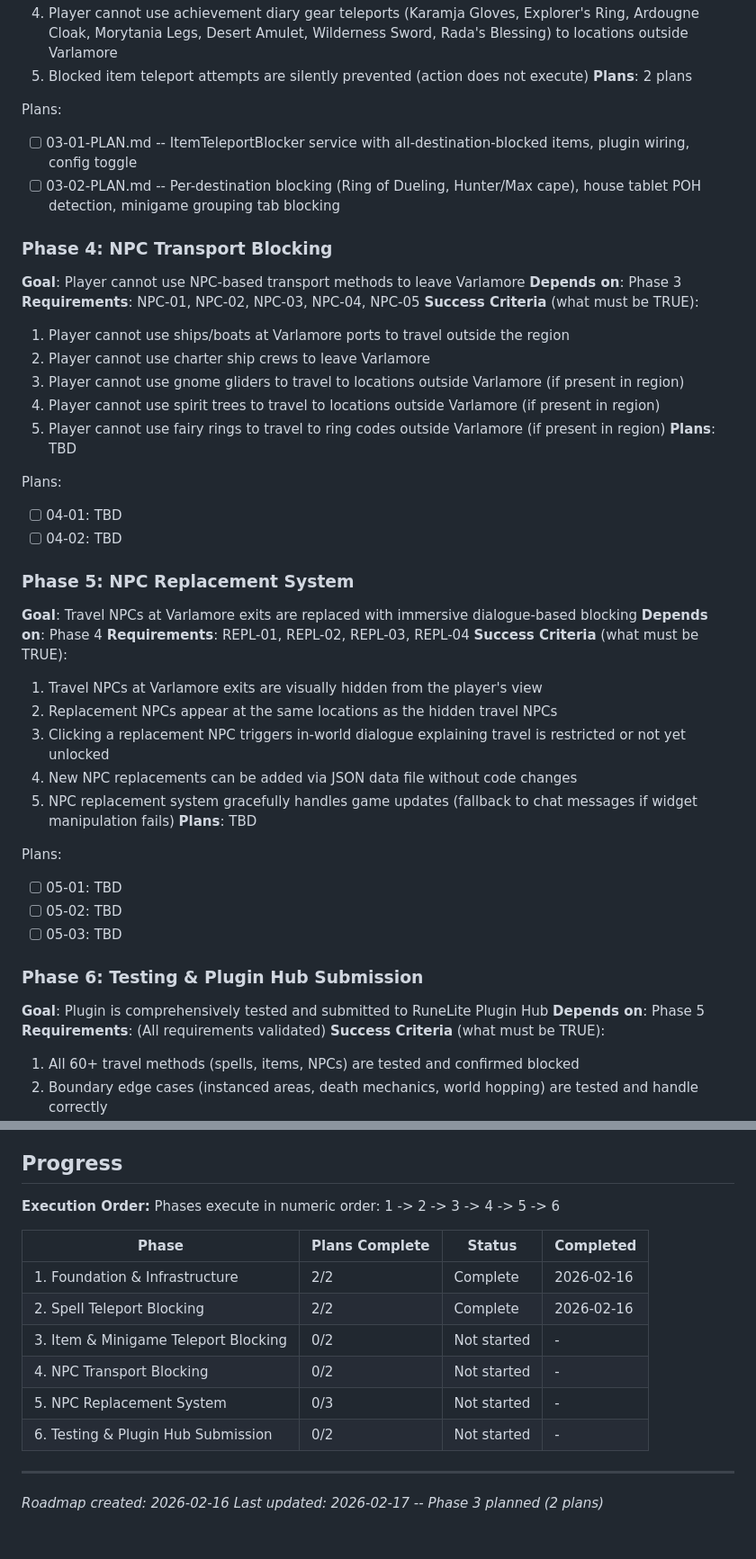
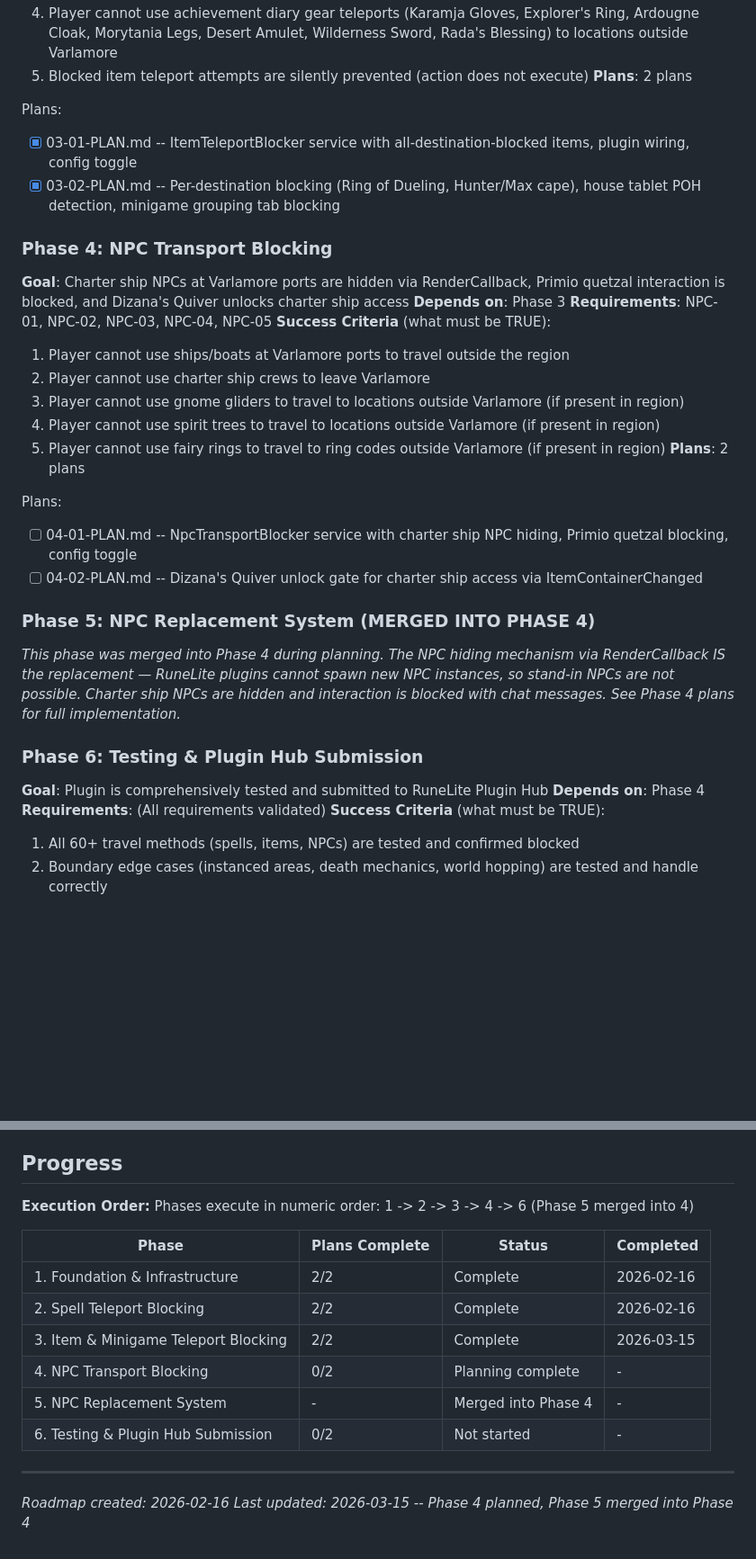
Before and after one commit to Sallis-GH/varlamore-uim, a Markdown page: .planning/ROADMAP.md, 2 parts joined by grey strips. Shown at 90% size. GitHub-like rendering; blank space fills up the shorter version.

Commit message:
docs(04): create phase plan for NPC transport blocking
Two plans: 04-01 (NpcTransportBlocker service with charter ship NPC hiding
via RenderCallback, Primio quetzal blocking, config toggle) and 04-02
(Dizana's Quiver unlock gate via ItemContainerChanged). Phase 5 merged
into Phase 4 per user decision.

Co-Authored-By: Claude Opus 4.6 (1M context) <noreply@anthropic.com>

```diff
--- a/.planning/ROADMAP.md
+++ b/.planning/ROADMAP.md
@@ -67,11 +67,11 @@ Plans:
 **Plans**: 2 plans
 
 Plans:
-- [ ] 03-01-PLAN.md -- ItemTeleportBlocker service with all-destination-blocked items, plugin wiring, config toggle
-- [ ] 03-02-PLAN.md -- Per-destination blocking (Ring of Dueling, Hunter/Max cape), house tablet POH detection, minigame grouping tab blocking
+- [x] 03-01-PLAN.md -- ItemTeleportBlocker service with all-destination-blocked items, plugin wiring, config toggle
+- [x] 03-02-PLAN.md -- Per-destination blocking (Ring of Dueling, Hunter/Max cape), house tablet POH detection, minigame grouping tab blocking
 
 ### Phase 4: NPC Transport Blocking
-**Goal**: Player cannot use NPC-based transport methods to leave Varlamore
+**Goal**: Charter ship NPCs at Varlamore ports are hidden via RenderCallback, Primio quetzal interaction is blocked, and Dizana's Quiver unlocks charter ship access
 **Depends on**: Phase 3
 **Requirements**: NPC-01, NPC-02, NPC-03, NPC-04, NPC-05
 **Success Criteria** (what must be TRUE):
@@ -80,32 +80,18 @@ Plans:
   3. Player cannot use gnome gliders to travel to locations outside Varlamore (if present in region)
   4. Player cannot use spirit trees to travel to locations outside Varlamore (if present in region)
   5. Player cannot use fairy rings to travel to ring codes outside Varlamore (if present in region)
-**Plans**: TBD
+**Plans**: 2 plans
 
 Plans:
-- [ ] 04-01: TBD
-- [ ] 04-02: TBD
+- [ ] 04-01-PLAN.md -- NpcTransportBlocker service with charter ship NPC hiding, Primio quetzal blocking, config toggle
+- [ ] 04-02-PLAN.md -- Dizana's Quiver unlock gate for charter ship access via ItemContainerChanged
 
-### Phase 5: NPC Replacement System
-**Goal**: Travel NPCs at Varlamore exits are replaced with immersive dialogue-based blocking
-**Depends on**: Phase 4
-**Requirements**: REPL-01, REPL-02, REPL-03, REPL-04
-**Success Criteria** (what must be TRUE):
-  1. Travel NPCs at Varlamore exits are visually hidden from the player's view
-  2. Replacement NPCs appear at the same locations as the hidden travel NPCs
-  3. Clicking a replacement NPC triggers in-world dialogue explaining travel is restricted or not yet unlocked
-  4. New NPC replacements can be added via JSON data file without code changes
-  5. NPC replacement system gracefully handles game updates (fallback to chat messages if widget manipulation fails)
-**Plans**: TBD
-
-Plans:
-- [ ] 05-01: TBD
-- [ ] 05-02: TBD
-- [ ] 05-03: TBD
+### Phase 5: NPC Replacement System (MERGED INTO PHASE 4)
+*This phase was merged into Phase 4 during planning. The NPC hiding mechanism via RenderCallback IS the replacement — RuneLite plugins cannot spawn new NPC instances, so stand-in NPCs are not possible. Charter ship NPCs are hidden and interaction is blocked with chat messages. See Phase 4 plans for full implementation.*
 
 ### Phase 6: Testing & Plugin Hub Submission
 **Goal**: Plugin is comprehensively tested and submitted to RuneLite Plugin Hub
-**Depends on**: Phase 5
+**Depends on**: Phase 4
 **Requirements**: (All requirements validated)
 **Success Criteria** (what must be TRUE):
   1. All 60+ travel methods (spells, items, NPCs) are tested and confirmed blocked
@@ -122,17 +108,17 @@ Plans:
 ## Progress
 
 **Execution Order:**
-Phases execute in numeric order: 1 -> 2 -> 3 -> 4 -> 5 -> 6
+Phases execute in numeric order: 1 -> 2 -> 3 -> 4 -> 6 (Phase 5 merged into 4)
 
 | Phase | Plans Complete | Status | Completed |
 |-------|----------------|--------|-----------|
 | 1. Foundation & Infrastructure | 2/2 | Complete | 2026-02-16 |
 | 2. Spell Teleport Blocking | 2/2 | Complete | 2026-02-16 |
-| 3. Item & Minigame Teleport Blocking | 0/2 | Not started | - |
-| 4. NPC Transport Blocking | 0/2 | Not started | - |
-| 5. NPC Replacement System | 0/3 | Not started | - |
+| 3. Item & Minigame Teleport Blocking | 2/2 | Complete | 2026-03-15 |
+| 4. NPC Transport Blocking | 0/2 | Planning complete | - |
+| 5. NPC Replacement System | - | Merged into Phase 4 | - |
 | 6. Testing & Plugin Hub Submission | 0/2 | Not started | - |
 
 ---
 *Roadmap created: 2026-02-16*
-*Last updated: 2026-02-17 -- Phase 3 planned (2 plans)*
+*Last updated: 2026-03-15 -- Phase 4 planned, Phase 5 merged into Phase 4*
```
Also changed, not shown: other parts of .planning/ROADMAP.md (+3 -3 lines), 2 other files.
